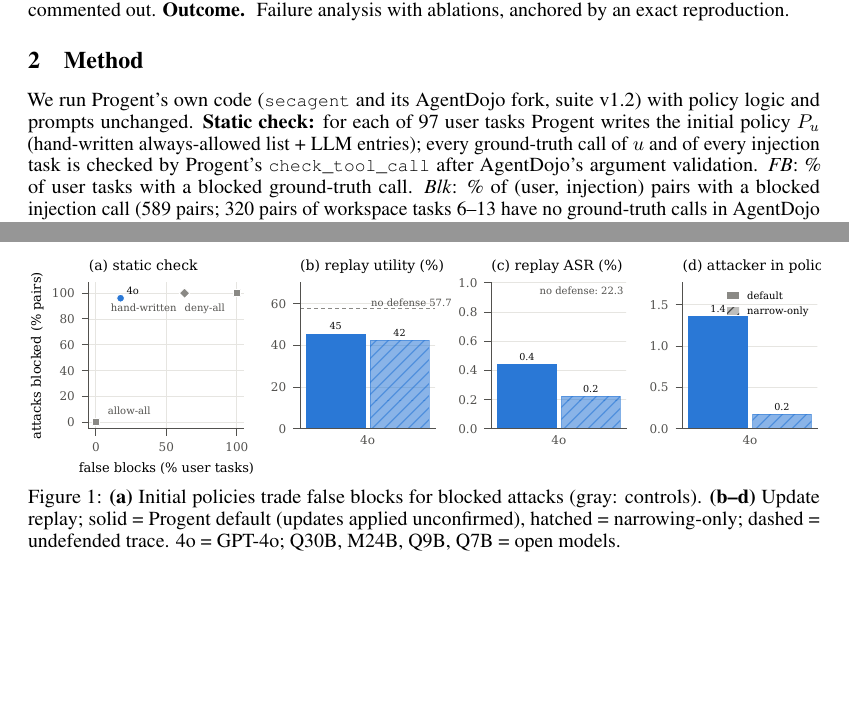
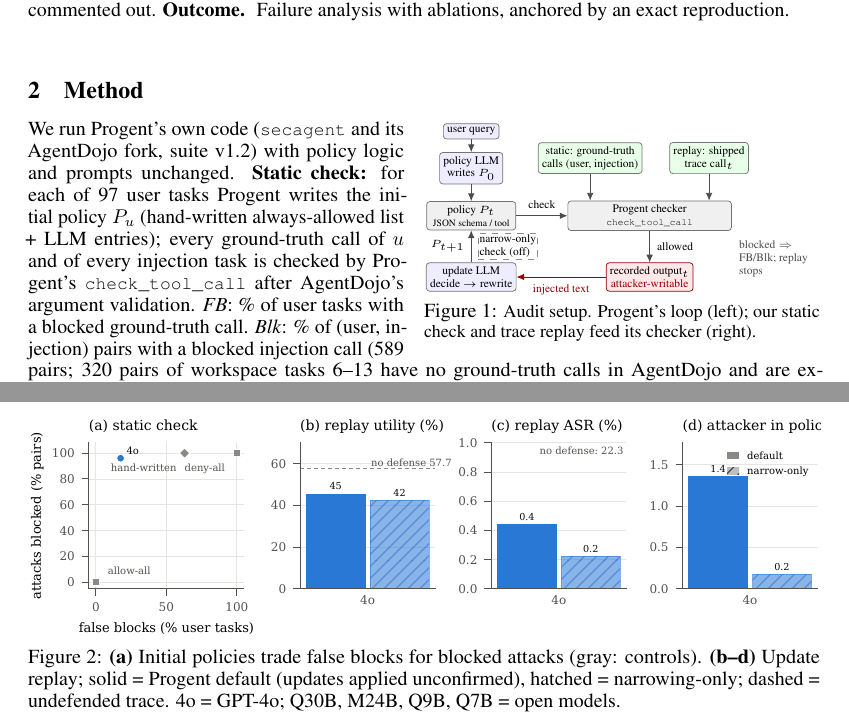
Before and after one commit to aj-das-research/policy-writer, a LaTeX document (report/report.tex, which reads report/arch.tex): two parts of pages 1 and 2 of 3, joined at a grey line, cut so that both start at the same text, the shorter picture padded with empty space. Compiled offline with pdfLaTeX.

Commit message:
Architecture diagram (TikZ wrapfigure, half text width)

```diff
--- /dev/null
+++ b/report/arch.tex
@@ -0,0 +1,25 @@
+% Architecture of the audit: Progent's policy loop and where our two experiments attach.
+\begin{tikzpicture}[font=\fontsize{5.5}{6.2}\selectfont, >={Latex[length=1.3mm,width=1.1mm]},
+  box/.style={draw=black!55, rounded corners=1.5pt, inner sep=1.8pt, align=center, line width=0.35pt, fill=#1},
+  box/.default=white, arr/.style={->, line width=0.4pt, draw=black!70}]
+  % Progent (left column)
+  \node[box=blue!7]  (q) at (0.95, 0)     {user query};
+  \node[box=blue!7]  (w) at (0.95,-0.62)  {policy LLM\\writes $P_0$};
+  \node[box=gray!12, minimum width=1.5cm] (p) at (0.95,-1.42) {policy $P_t$\\{\fontsize{4.6}{5}\selectfont JSON schema / tool}};
+  \node[box=blue!7]  (u) at (0.95,-2.45)  {update LLM\\decide $\to$ rewrite};
+  % inputs (right column)
+  \node[box=green!9] (gt) at (2.95,-0.45) {static: ground-truth\\calls (user, injection)};
+  \node[box=green!9] (tr) at (4.95,-0.45) {replay: shipped\\trace call$_t$};
+  \node[box=gray!12, minimum width=2.75cm] (c) at (3.95,-1.42) {Progent checker\\{\fontsize{4.6}{5}\selectfont \texttt{check\_tool\_call}}};
+  \node[box=red!9, draw=red!60!black] (o) at (3.95,-2.45) {recorded output$_t$\\{\color{red!60!black}attacker-writable}};
+  % flow
+  \draw[arr] (q) -- (w);
+  \draw[arr] (w) -- (p);
+  \draw[arr] (p) -- node[above]{check} (c);
+  \draw[arr] (gt.south) -- (gt.south |- c.north);
+  \draw[arr] (tr.south) -- (tr.south |- c.north);
+  \draw[arr] (c) -- node[right, align=left]{allowed} (o);
+  \draw[arr, draw=red!60!black] (o) -- node[below]{\color{red!60!black}injected text} (u);
+  \draw[arr] (u) -- node[left, align=right, xshift=0.5pt]{$P_{t+1}$} node[right, align=left, xshift=3pt, fill=white, inner sep=0.8pt, draw=black!45, dashed]{narrow-only\\check (off)} (p);
+  \node[anchor=north west, align=left, text=black!70] at ([yshift=-1pt]c.south east) {blocked $\Rightarrow$\\FB/Blk; replay\\stops};
+\end{tikzpicture}
--- a/report/report.tex
+++ b/report/report.tex
@@ -9,6 +9,9 @@
 \usepackage{graphicx}
 \usepackage{xcolor}
 \usepackage{microtype}
+\usepackage{wrapfig}
+\usepackage{tikz}
+\usetikzlibrary{arrows.meta}
 \input{../results/numbers.tex}
 
 % Two-page budget: tighter float and section spacing.
@@ -39,6 +42,15 @@ generates updates from raw tool outputs, applies them with \code{manual\_check=F
 (\code{SECAGENT\_ONLY\_ALLOW\_NARROW}) commented out. \para{Outcome.} Failure analysis with ablations, anchored by an exact reproduction.
 
 \section{Method}
+\begin{wrapfigure}[11]{r}{0.5\textwidth}
+\vspace{-1.2em}
+\centering
+\resizebox{\linewidth}{!}{\input{arch.tex}}
+\vspace{-1.4em}
+\caption{\small Audit setup. Progent's loop (left); our static check and trace replay feed its checker (right).}
+\label{fig:arch}
+\vspace{-1.2em}
+\end{wrapfigure}
 We run Progent's own code (\code{secagent} and its AgentDojo fork, suite v1.2) with policy logic and prompts unchanged.
 \textbf{Static check:} for each of 97 user tasks Progent writes the initial policy $P_u$ (hand-written always-allowed list
 + LLM entries); every ground-truth call of $u$ and of every injection task is checked by Progent's
```
Also changed, not shown: 15 other files.
